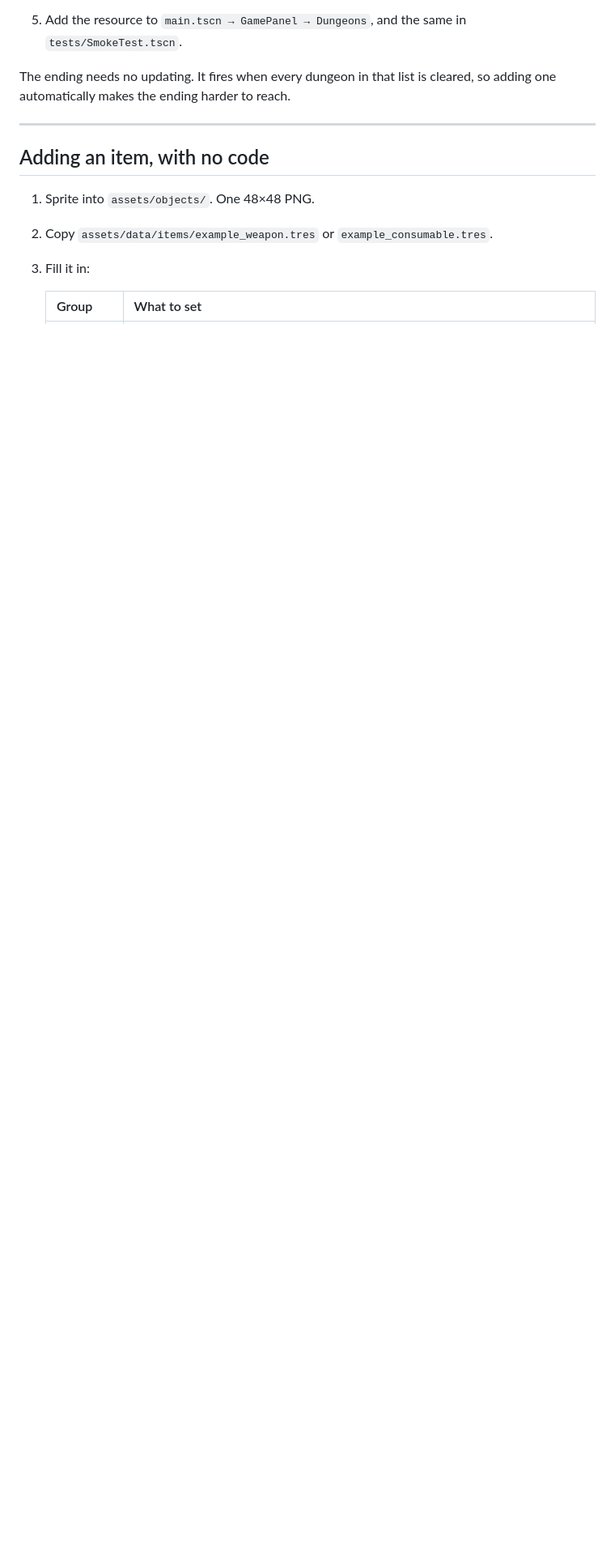
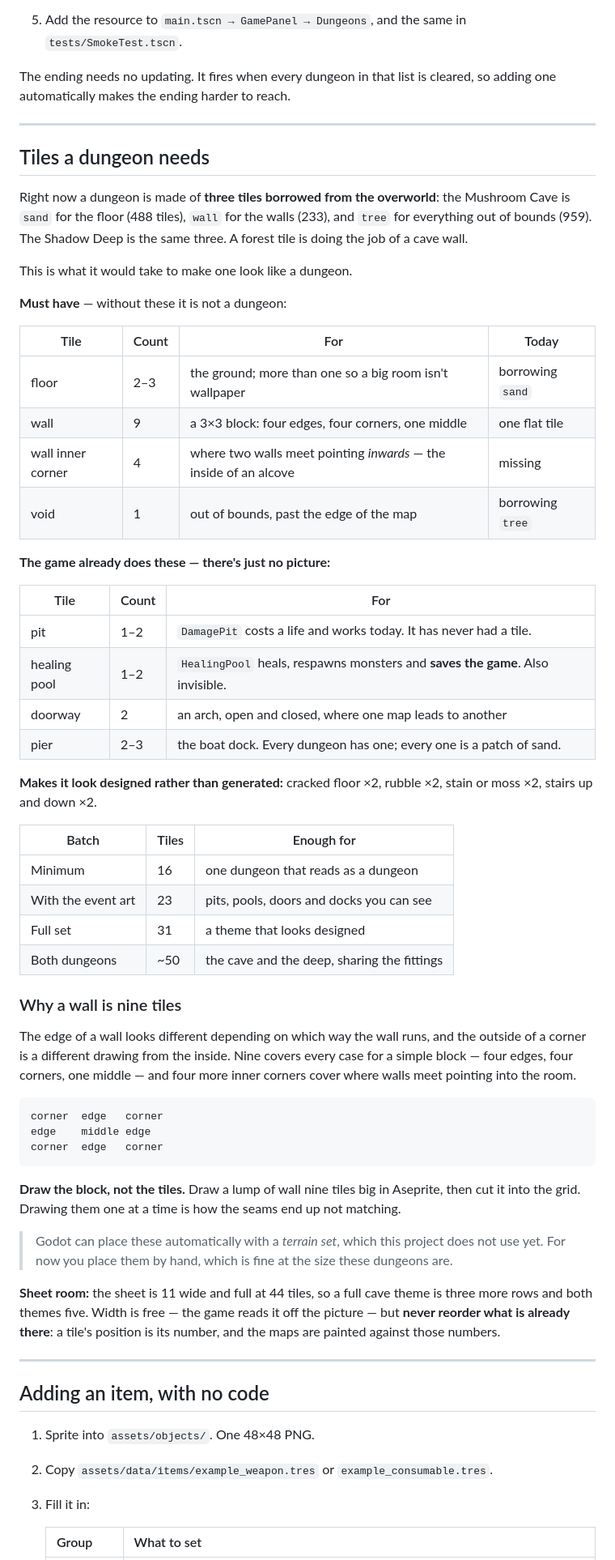
Before and after one commit to b4k4kozmo/KatsuBoyJava, a Markdown page: KatsuBoyGodot/DUNGEON_CHEATSHEET.md, the part around the change. Shown at 81% size. Rendered like a GitHub page; blank space fills up the shorter version.

Commit message:
Write down which tiles a dungeon actually needs
A dungeon today is three tiles borrowed from the overworld: the Mushroom
Cave is sand for floor, wall for walls, and tree for everything out of
bounds. The Shadow Deep is the same three. A forest tile is doing the job
of a cave wall, which is why the generated dungeons look generated.

The cheat sheet now carries the list, grouped by what it buys: 16 tiles
for something that reads as a dungeon, 23 once the pit, pool, doorway and
pier have pictures - all four are events that work today and have never
had a tile to sit on - and 31 for a theme that looks designed.

Also written down: why a wall is nine tiles and not one, since that is
the part that is not obvious if you have not drawn a tileset before.

ROADMAP's stage 4 now says the blocker there is art rather than code.

Co-Authored-By: Claude Opus 5 <noreply@anthropic.com>
Claude-Session: https://claude.ai/code/session_01AyhC7Sup9t86U28LkmRCHA

````diff
--- a/KatsuBoyGodot/DUNGEON_CHEATSHEET.md
+++ b/KatsuBoyGodot/DUNGEON_CHEATSHEET.md
@@ -275,6 +275,71 @@ cleared, so adding one automatically makes the ending harder to reach.
 
 ---
 
+## Tiles a dungeon needs
+
+Right now a dungeon is made of **three tiles borrowed from the overworld**: the
+Mushroom Cave is `sand` for the floor (488 tiles), `wall` for the walls (233),
+and `tree` for everything out of bounds (959). The Shadow Deep is the same
+three. A forest tile is doing the job of a cave wall.
+
+This is what it would take to make one look like a dungeon.
+
+**Must have** — without these it is not a dungeon:
+
+| Tile | Count | For | Today |
+|---|---|---|---|
+| floor | 2–3 | the ground; more than one so a big room isn't wallpaper | borrowing `sand` |
+| wall | 9 | a 3×3 block: four edges, four corners, one middle | one flat tile |
+| wall inner corner | 4 | where two walls meet pointing *inwards* — the inside of an alcove | missing |
+| void | 1 | out of bounds, past the edge of the map | borrowing `tree` |
+
+**The game already does these — there's just no picture:**
+
+| Tile | Count | For |
+|---|---|---|
+| pit | 1–2 | `DamagePit` costs a life and works today. It has never had a tile. |
+| healing pool | 1–2 | `HealingPool` heals, respawns monsters and **saves the game**. Also invisible. |
+| doorway | 2 | an arch, open and closed, where one map leads to another |
+| pier | 2–3 | the boat dock. Every dungeon has one; every one is a patch of sand. |
+
+**Makes it look designed rather than generated:** cracked floor ×2, rubble ×2,
+stain or moss ×2, stairs up and down ×2.
+
+| Batch | Tiles | Enough for |
+|---|---|---|
+| Minimum | 16 | one dungeon that reads as a dungeon |
+| With the event art | 23 | pits, pools, doors and docks you can see |
+| Full set | 31 | a theme that looks designed |
+| Both dungeons | ~50 | the cave and the deep, sharing the fittings |
+
+### Why a wall is nine tiles
+
+The edge of a wall looks different depending on which way the wall runs, and the
+outside of a corner is a different drawing from the inside. Nine covers every
+case for a simple block — four edges, four corners, one middle — and four more
+inner corners cover where walls meet pointing into the room.
+
+```
+corner  edge   corner
+edge    middle edge
+corner  edge   corner
+```
+
+**Draw the block, not the tiles.** Draw a lump of wall nine tiles big in
+Aseprite, then cut it into the grid. Drawing them one at a time is how the seams
+end up not matching.
+
+> Godot can place these automatically with a *terrain set*, which this project
+> does not use yet. For now you place them by hand, which is fine at the size
+> these dungeons are.
+
+**Sheet room:** the sheet is 11 wide and full at 44 tiles, so a full cave theme
+is three more rows and both themes five. Width is free — the game reads it off
+the picture — but **never reorder what is already there**: a tile's position is
+its number, and the maps are painted against those numbers.
+
+---
+
 ## Adding an item, with no code
 
 1. Sprite into `assets/objects/`. One 48×48 PNG.
````
Also changed, not shown: KatsuBoyGodot/AUTHORING.md (+3 -0 lines), KatsuBoyGodot/ROADMAP.md (+6 -0 lines).
